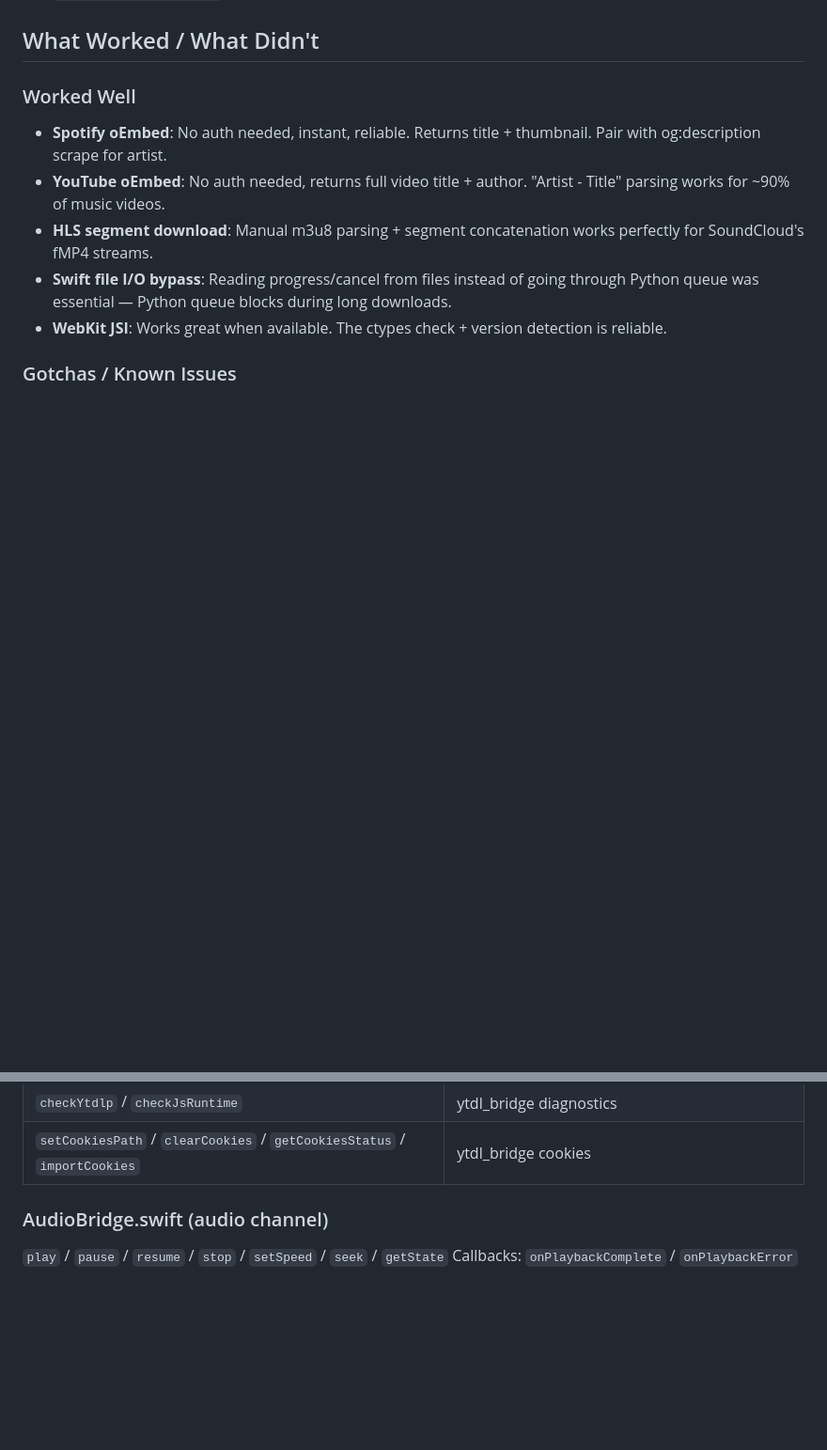
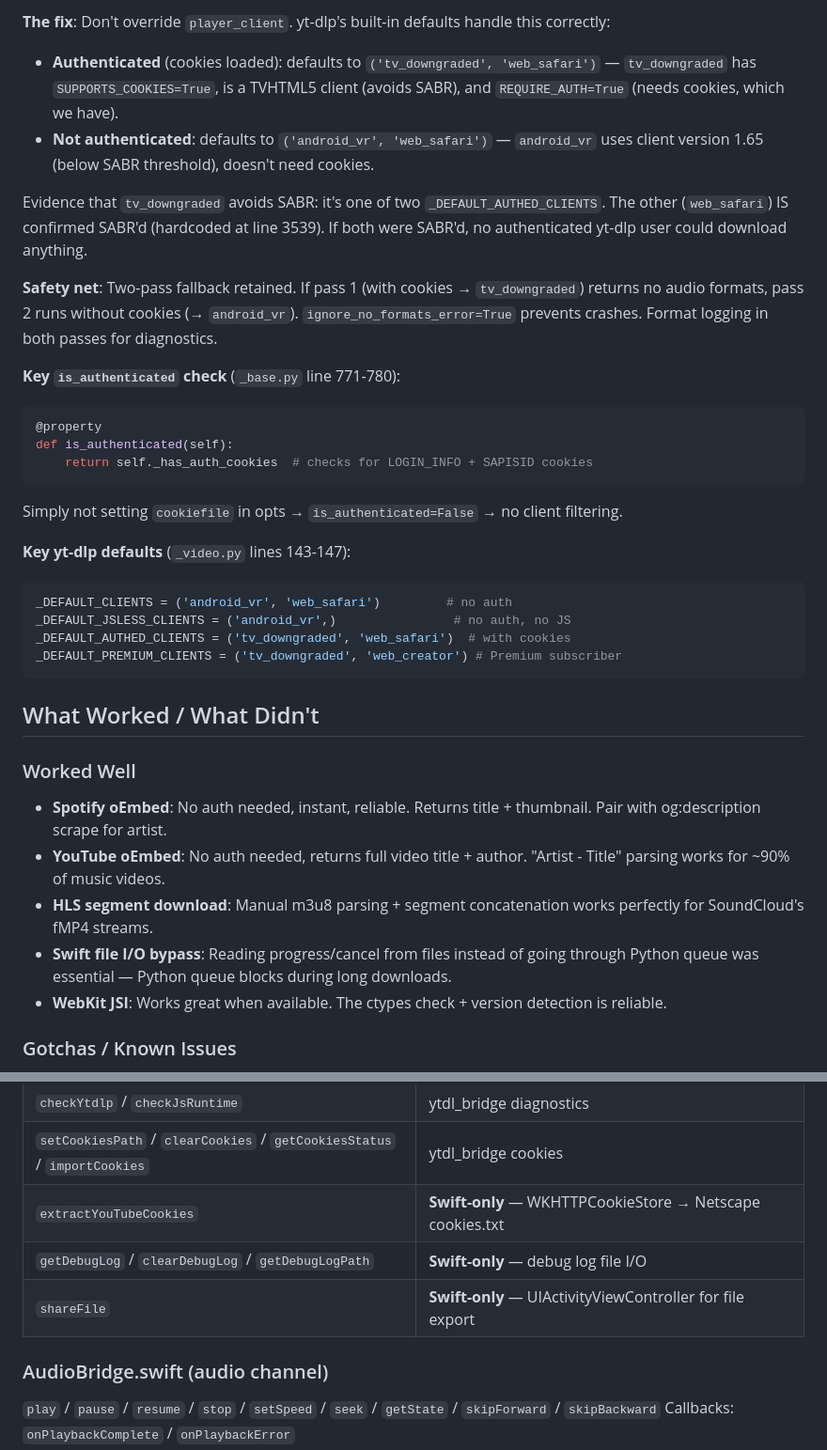
Before and after one commit to oct-obus/tidal-app, a Markdown page: DEV_NOTES.md, 2 parts joined by grey strips. Shown at 94% size. GitHub-like rendering; blank space fills up the shorter version.

````diff
--- a/DEV_NOTES.md
+++ b/DEV_NOTES.md
@@ -118,3 +163,26 @@ Key design decisions:
+**The fix**: Don't override `player_client`. yt-dlp's built-in defaults handle this correctly:
+- **Authenticated** (cookies loaded): defaults to `('tv_downgraded', 'web_safari')` — `tv_downgraded` has `SUPPORTS_COOKIES=True`, is a TVHTML5 client (avoids SABR), and `REQUIRE_AUTH=True` (needs cookies, which we have).
+- **Not authenticated**: defaults to `('android_vr', 'web_safari')` — `android_vr` uses client version 1.65 (below SABR threshold), doesn't need cookies.
+
+Evidence that `tv_downgraded` avoids SABR: it's one of two `_DEFAULT_AUTHED_CLIENTS`. The other (`web_safari`) IS confirmed SABR'd (hardcoded at line 3539). If both were SABR'd, no authenticated yt-dlp user could download anything.
+
+**Safety net**: Two-pass fallback retained. If pass 1 (with cookies → `tv_downgraded`) returns no audio formats, pass 2 runs without cookies (→ `android_vr`). `ignore_no_formats_error=True` prevents crashes. Format logging in both passes for diagnostics.
+
+**Key `is_authenticated` check** (`_base.py` line 771-780):
+```python
+@property
+def is_authenticated(self):
+    return self._has_auth_cookies  # checks for LOGIN_INFO + SAPISID cookies
+```
+Simply not setting `cookiefile` in opts → `is_authenticated=False` → no client filtering.
+
+**Key yt-dlp defaults** (`_video.py` lines 143-147):
+```python
+_DEFAULT_CLIENTS = ('android_vr', 'web_safari')         # no auth
+_DEFAULT_JSLESS_CLIENTS = ('android_vr',)                # no auth, no JS
+_DEFAULT_AUTHED_CLIENTS = ('tv_downgraded', 'web_safari')  # with cookies
+_DEFAULT_PREMIUM_CLIENTS = ('tv_downgraded', 'web_creator') # Premium subscriber
+```
 
 ## What Worked / What Didn't
 
@@ -154,7 +222,10 @@ Key design decisions:
 | `getUrlInfo` / `downloadUrl` | ytdl_bridge (yt-dlp) |
 | `checkYtdlp` / `checkJsRuntime` | ytdl_bridge diagnostics |
 | `setCookiesPath` / `clearCookies` / `getCookiesStatus` / `importCookies` | ytdl_bridge cookies |
+| `extractYouTubeCookies` | **Swift-only** — WKHTTPCookieStore → Netscape cookies.txt |
+| `getDebugLog` / `clearDebugLog` / `getDebugLogPath` | **Swift-only** — debug log file I/O |
+| `shareFile` | **Swift-only** — UIActivityViewController for file export |
 
 ### AudioBridge.swift (audio channel)
-`play` / `pause` / `resume` / `stop` / `setSpeed` / `seek` / `getState`
+`play` / `pause` / `resume` / `stop` / `setSpeed` / `seek` / `getState` / `skipForward` / `skipBackward`
 Callbacks: `onPlaybackComplete` / `onPlaybackError`
````
Also changed, not shown: other parts of DEV_NOTES.md (+46 -1 lines).
